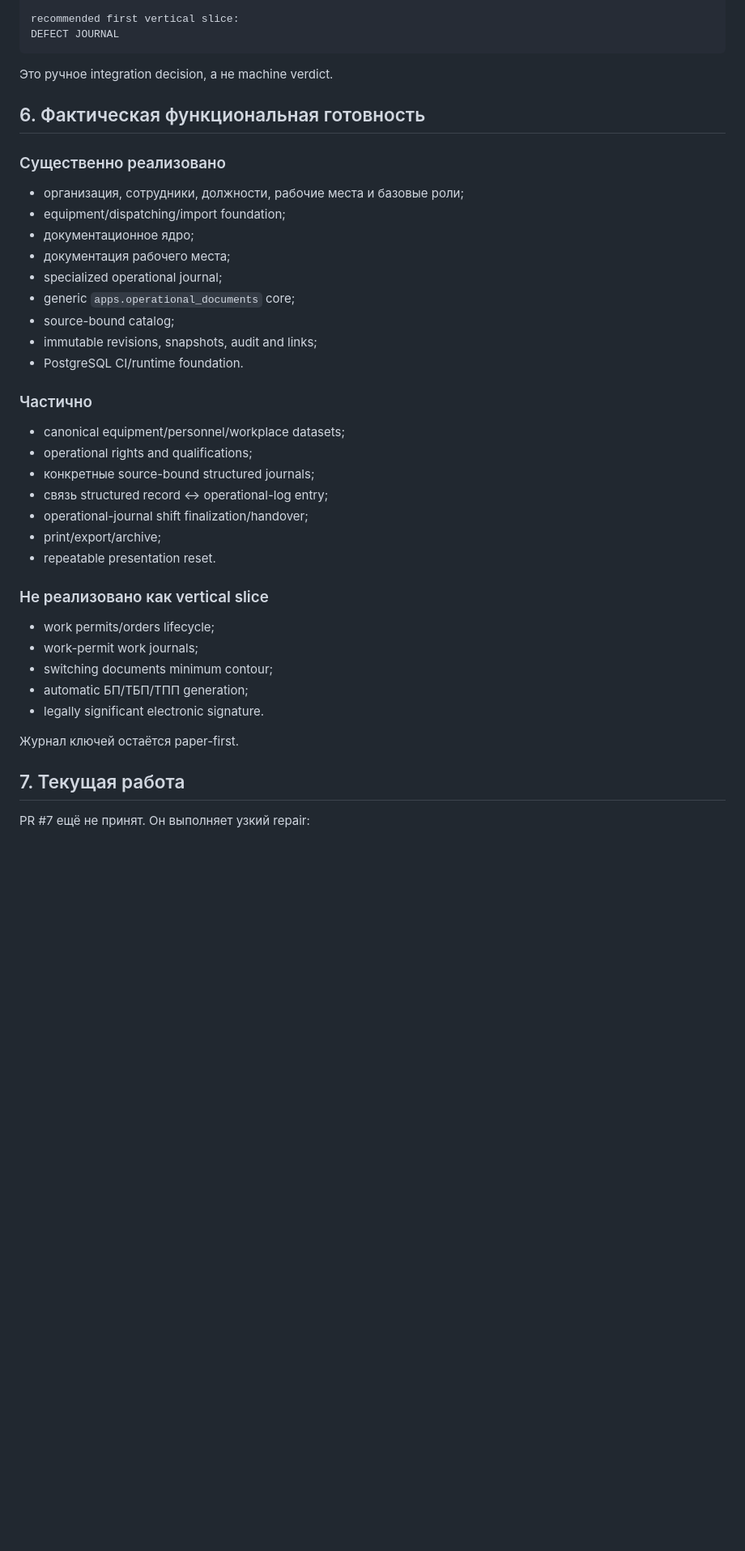
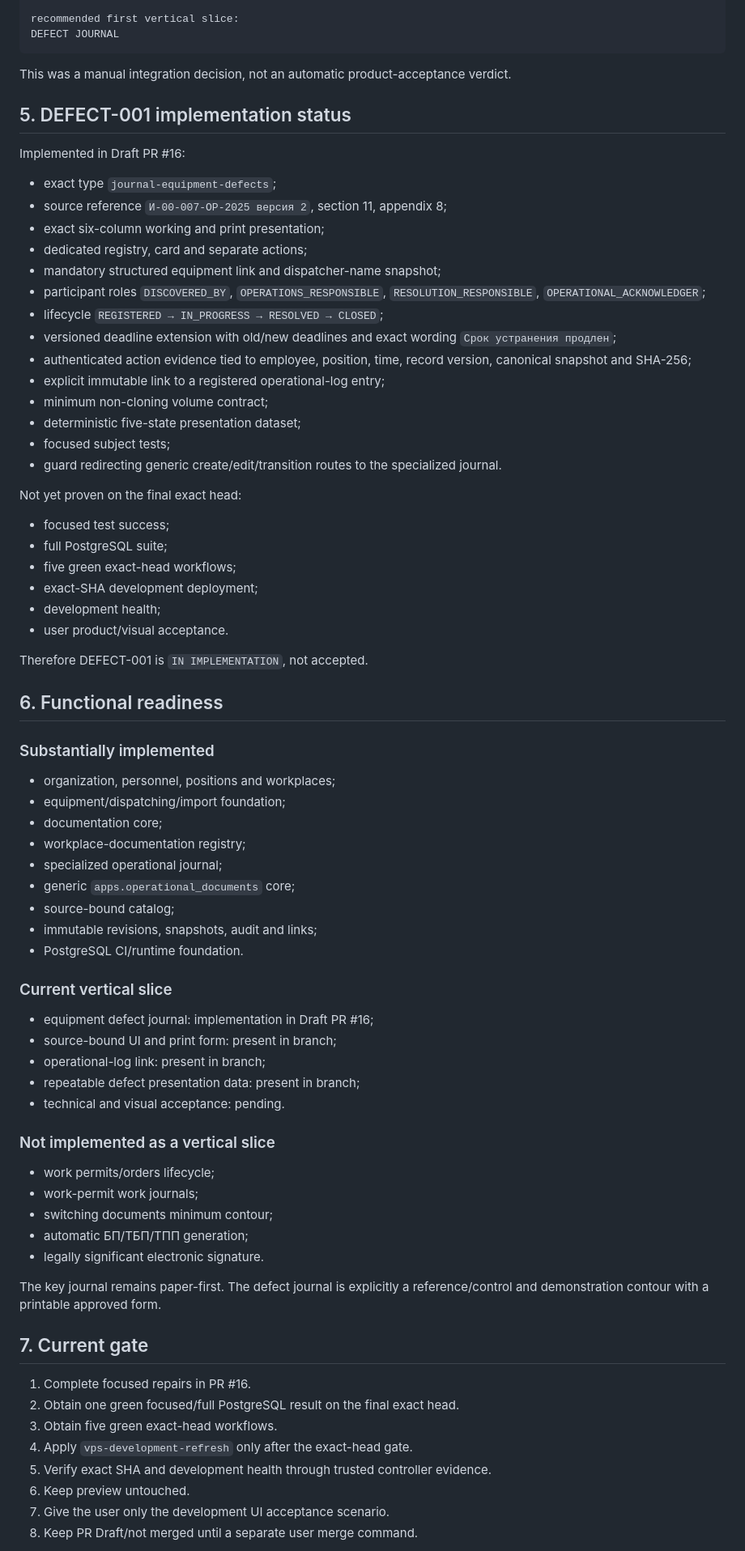
Before and after one commit to genrudko/electronic-operational-docs, a Markdown page: docs/project/CURRENT_STATE.md, the part around one of its changes. Shown at 81% size. Rendered like a GitHub page; blank space fills up the shorter version.

Commit message:
DEFECT-001: synchronize current project state

````diff
--- a/docs/project/CURRENT_STATE.md
+++ b/docs/project/CURRENT_STATE.md
@@ -139,33 +119,64 @@ recommended first vertical slice:
 DEFECT JOURNAL
 ```
 
-Это ручное integration decision, а не machine verdict.
+This was a manual integration decision, not an automatic product-acceptance verdict.
 
-## 6. Фактическая функциональная готовность
+## 5. DEFECT-001 implementation status
 
-### Существенно реализовано
+Implemented in Draft PR #16:
 
-- организация, сотрудники, должности, рабочие места и базовые роли;
+- exact type `journal-equipment-defects`;
+- source reference `И-00-007-ОР-2025 версия 2`, section 11, appendix 8;
+- exact six-column working and print presentation;
+- dedicated registry, card and separate actions;
+- mandatory structured equipment link and dispatcher-name snapshot;
+- participant roles `DISCOVERED_BY`, `OPERATIONS_RESPONSIBLE`,
+  `RESOLUTION_RESPONSIBLE`, `OPERATIONAL_ACKNOWLEDGER`;
+- lifecycle `REGISTERED → IN_PROGRESS → RESOLVED → CLOSED`;
+- versioned deadline extension with old/new deadlines and exact wording
+  `Срок устранения продлен`;
+- authenticated action evidence tied to employee, position, time, record version,
+  canonical snapshot and SHA-256;
+- explicit immutable link to a registered operational-log entry;
+- minimum non-cloning volume contract;
+- deterministic five-state presentation dataset;
+- focused subject tests;
+- guard redirecting generic create/edit/transition routes to the specialized journal.
+
+Not yet proven on the final exact head:
+
+- focused test success;
+- full PostgreSQL suite;
+- five green exact-head workflows;
+- exact-SHA development deployment;
+- development health;
+- user product/visual acceptance.
+
+Therefore DEFECT-001 is `IN IMPLEMENTATION`, not accepted.
+
+## 6. Functional readiness
+
+### Substantially implemented
+
+- organization, personnel, positions and workplaces;
 - equipment/dispatching/import foundation;
-- документационное ядро;
-- документация рабочего места;
+- documentation core;
+- workplace-documentation registry;
 - specialized operational journal;
 - generic `apps.operational_documents` core;
 - source-bound catalog;
 - immutable revisions, snapshots, audit and links;
 - PostgreSQL CI/runtime foundation.
 
-### Частично
+### Current vertical slice
 
-- canonical equipment/personnel/workplace datasets;
-- operational rights and qualifications;
-- конкретные source-bound structured journals;
-- связь structured record ↔ operational-log entry;
-- operational-journal shift finalization/handover;
-- print/export/archive;
-- repeatable presentation reset.
+- equipment defect journal: implementation in Draft PR #16;
+- source-bound UI and print form: present in branch;
+- operational-log link: present in branch;
+- repeatable defect presentation data: present in branch;
+- technical and visual acceptance: pending.
 
-### Не реализовано как vertical slice
+### Not implemented as a vertical slice
 
 - work permits/orders lifecycle;
 - work-permit work journals;
@@ -173,9 +184,17 @@ DEFECT JOURNAL
 - automatic БП/ТБП/ТПП generation;
 - legally significant electronic signature.
 
-Журнал ключей остаётся paper-first.
+The key journal remains paper-first. The defect journal is explicitly a
+reference/control and demonstration contour with a printable approved form.
 
-## 7. Текущая работа
+## 7. Current gate
 
-PR #7 ещё не принят. Он выполняет узкий repair:
+1. Complete focused repairs in PR #16.
+2. Obtain one green focused/full PostgreSQL result on the final exact head.
+3. Obtain five green exact-head workflows.
+4. Apply `vps-development-refresh` only after the exact-head gate.
+5. Verify exact SHA and development health through trusted controller evidence.
+6. Keep preview untouched.
+7. Give the user only the development UI acceptance scenario.
+8. Keep PR Draft/not merged until a separate user merge command.
 
````
Also changed, not shown: other parts of docs/project/CURRENT_STATE.md (+44 -90 lines).
